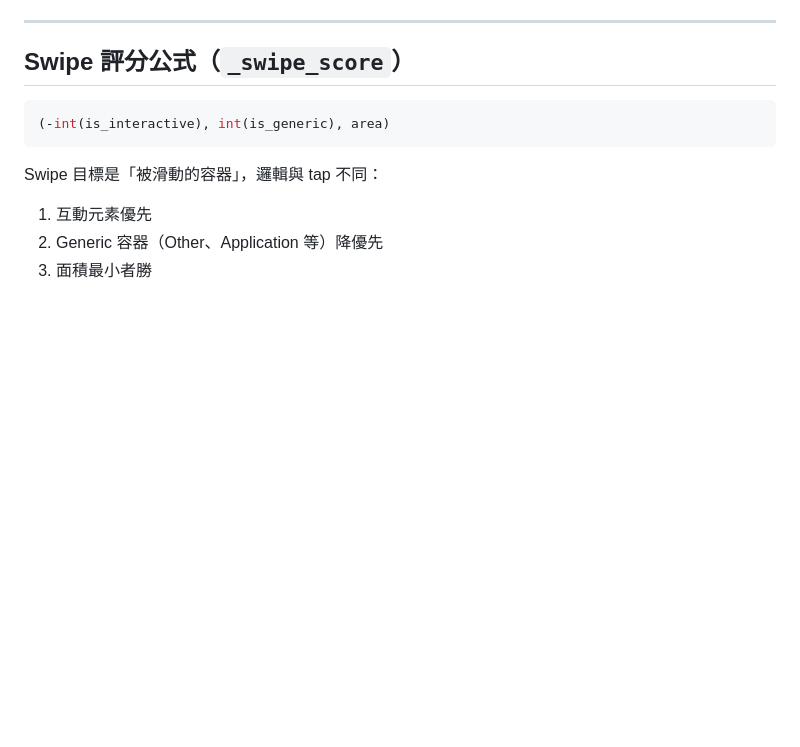
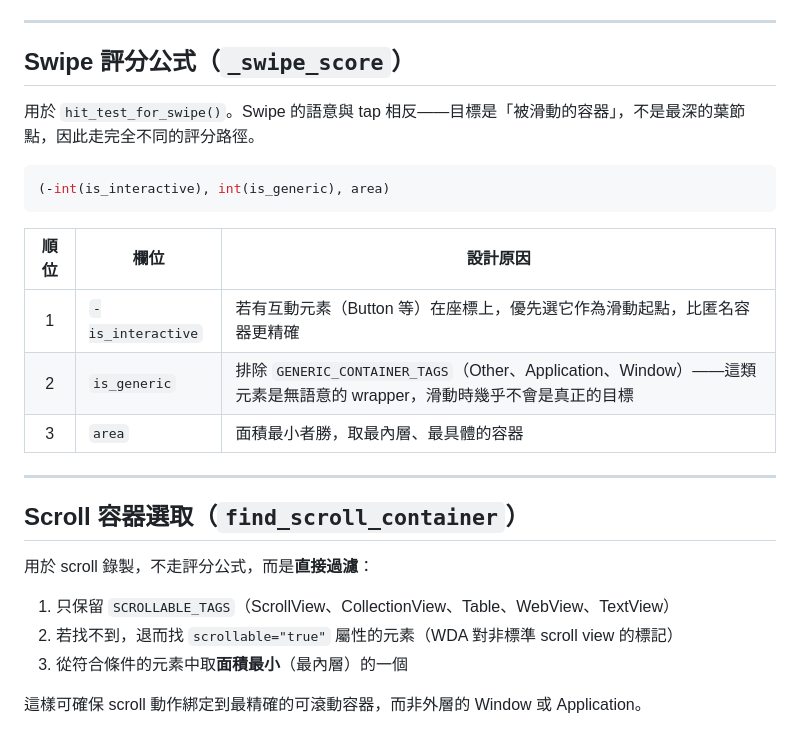
Before and after one commit to DebbyChen-cl/iosRecorder_v2, a Markdown page: docs/hittest-scoring.md, the part around one of its changes. Drawn GitHub-style; blank space fills up the shorter version.

````diff
--- a/docs/hittest-scoring.md
+++ b/docs/hittest-scoring.md
@@ -142,11 +160,26 @@
 
 ## Swipe 評分公式（`_swipe_score`）
 
+用於 `hit_test_for_swipe()`。Swipe 的語意與 tap 相反——目標是「被滑動的容器」，不是最深的葉節點，因此走完全不同的評分路徑。
+
 ```python
 (-int(is_interactive), int(is_generic), area)
 ```
 
-Swipe 目標是「被滑動的容器」，邏輯與 tap 不同：
-1. 互動元素優先
-2. Generic 容器（Other、Application 等）降優先
-3. 面積最小者勝
+| 順位 | 欄位 | 設計原因 |
+|:---:|---|---|
+| 1 | `-is_interactive` | 若有互動元素（Button 等）在座標上，優先選它作為滑動起點，比匿名容器更精確 |
+| 2 | `is_generic` | 排除 `GENERIC_CONTAINER_TAGS`（Other、Application、Window）——這類元素是無語意的 wrapper，滑動時幾乎不會是真正的目標 |
+| 3 | `area` | 面積最小者勝，取最內層、最具體的容器 |
+
+---
+
+## Scroll 容器選取（`find_scroll_container`）
+
+用於 scroll 錄製，不走評分公式，而是**直接過濾**：
+
+1. 只保留 `SCROLLABLE_TAGS`（ScrollView、CollectionView、Table、WebView、TextView）
+2. 若找不到，退而找 `scrollable="true"` 屬性的元素（WDA 對非標準 scroll view 的標記）
+3. 從符合條件的元素中取**面積最小**（最內層）的一個
+
+這樣可確保 scroll 動作綁定到最精確的可滾動容器，而非外層的 Window 或 Application。
````
Also changed, not shown: other parts of docs/hittest-scoring.md (+30 -12 lines).
